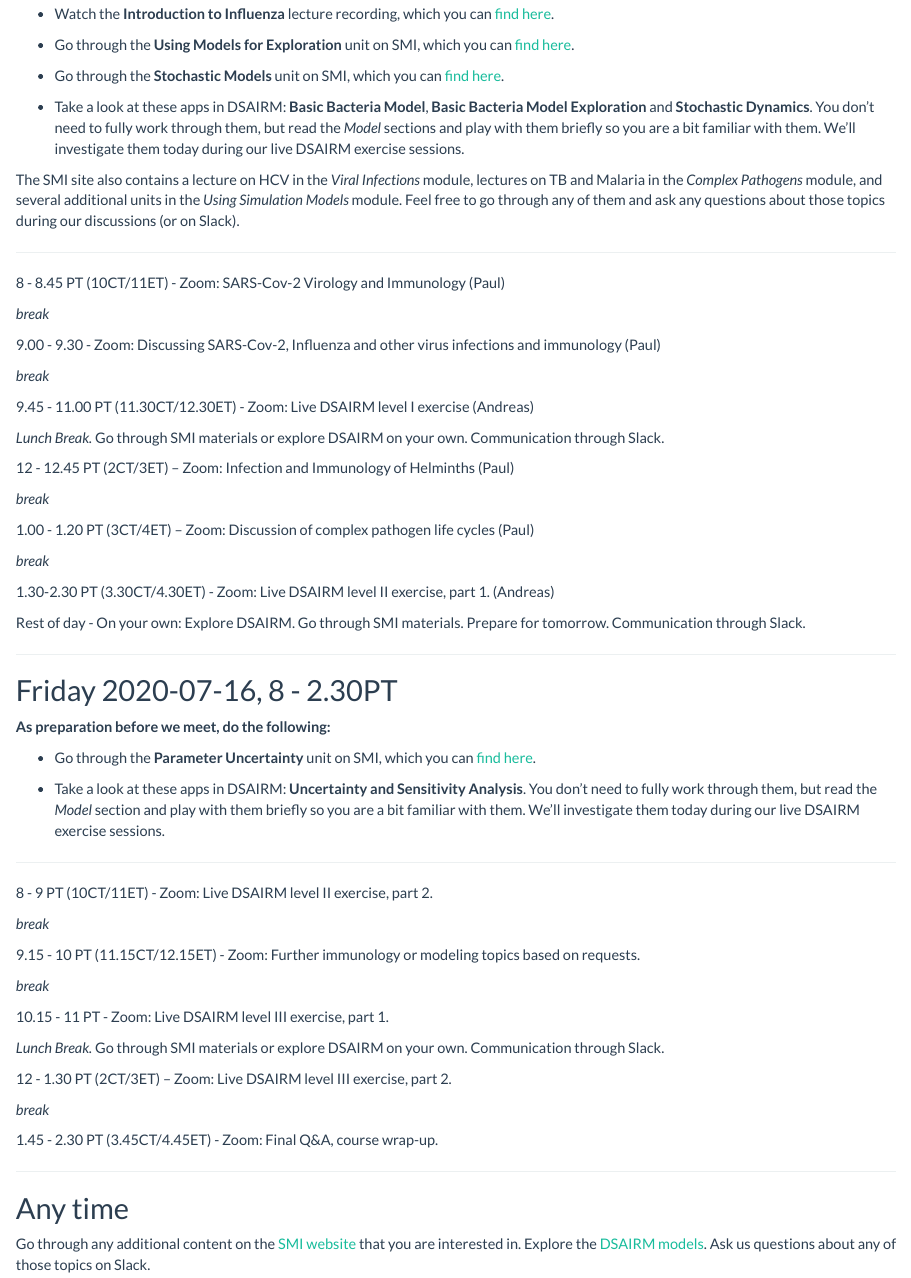
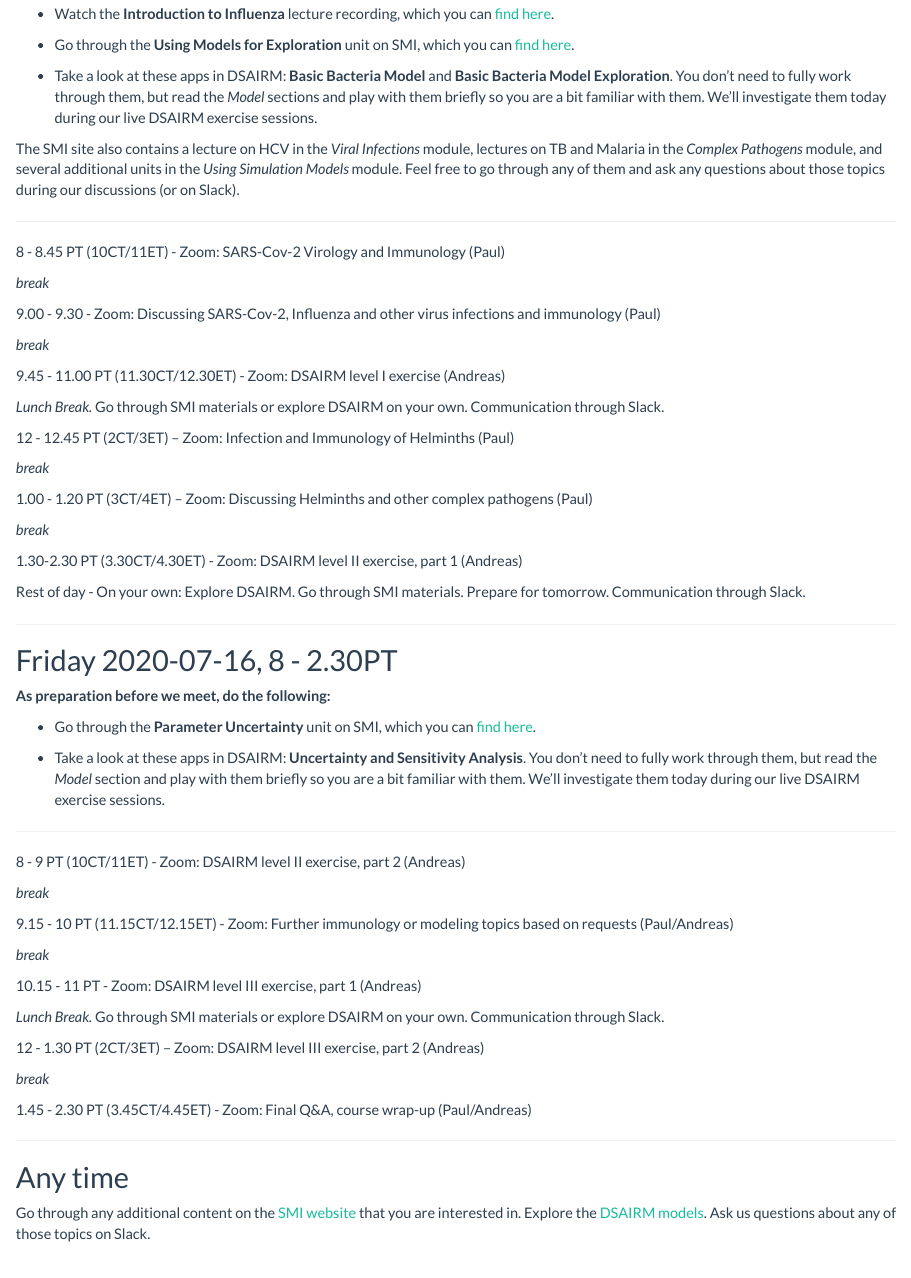
Before and after one commit to andreashandel/SISMID2021, an R Markdown document (Course_Schedule.Rmd): the page in a window 1100 px wide, from 1280 px down. Rendered offline with R 4.5, knitr and Pandoc, with nearby package versions.

Commit message:
schedule update

```diff
--- a/Course_Schedule.Rmd
+++ b/Course_Schedule.Rmd
@@ -72,10 +72,7 @@ Rest of day - On your own: Explore DSAIRM. Go through SMI materials. Prepare for
 
 * Go through the __Using Models for Exploration__ unit on SMI, which you can [find here](https://andreashandel.github.io/SMIcourse/Models_for_Exploration.html).
 
-* Go through the __Stochastic Models__ unit on SMI, which you can [find here](https://andreashandel.github.io/SMIcourse/Model_Stochasticity.html).
-
-
-* Take a look at these apps in DSAIRM: __Basic Bacteria Model__, __Basic Bacteria Model Exploration__ and __Stochastic Dynamics__. You don't need to fully work through them, but read the _Model_ sections and play with them briefly so you are a bit familiar with them. We'll investigate them today during our live DSAIRM exercise sessions.
+* Take a look at these apps in DSAIRM: __Basic Bacteria Model__ and __Basic Bacteria Model Exploration__. You don't need to fully work through them, but read the _Model_ sections and play with them briefly so you are a bit familiar with them. We'll investigate them today during our live DSAIRM exercise sessions.
 
 The SMI site also contains a lecture on HCV in the _Viral Infections_ module, lectures on TB and Malaria in the _Complex Pathogens_ module, and several additional units in the _Using Simulation Models_ module. Feel free to go through any of them and ask any questions about those topics during our discussions (or on Slack).
 
@@ -90,7 +87,7 @@ _break_
 
 _break_
 
-9.45 - 11.00 PT (11.30CT/12.30ET) - Zoom: Live DSAIRM level I exercise (Andreas)
+9.45 - 11.00 PT (11.30CT/12.30ET) - Zoom: DSAIRM level I exercise (Andreas)
 
 _Lunch Break._ Go through SMI materials or explore DSAIRM on your own. Communication through Slack.
 
@@ -98,11 +95,11 @@ _Lunch Break._ Go through SMI materials or explore DSAIRM on your own. Communica
 
 _break_
 
-1.00 - 1.20 PT (3CT/4ET) – Zoom: Discussion of complex pathogen life cycles (Paul)
+1.00 - 1.20 PT (3CT/4ET) – Zoom: Discussing Helminths and other complex pathogens (Paul)
 
 _break_
 
-1.30-2.30 PT (3.30CT/4.30ET) - Zoom: Live DSAIRM level II exercise, part 1. (Andreas)
+1.30-2.30 PT (3.30CT/4.30ET) - Zoom: DSAIRM level II exercise, part 1 (Andreas)
 
 Rest of day - On your own: Explore DSAIRM. Go through SMI materials. Prepare for tomorrow. Communication through Slack.
 
@@ -119,23 +116,23 @@ Rest of day - On your own: Explore DSAIRM. Go through SMI materials. Prepare for
 
 ***
 
-8 - 9 PT (10CT/11ET) - Zoom: Live DSAIRM level II exercise, part 2.
+8 - 9 PT (10CT/11ET) - Zoom: DSAIRM level II exercise, part 2 (Andreas)
 
 _break_
 
-9.15 - 10 PT (11.15CT/12.15ET) - Zoom: Further immunology or modeling topics based on requests.
+9.15 - 10 PT (11.15CT/12.15ET) - Zoom: Further immunology or modeling topics based on requests (Paul/Andreas)
 
 _break_
 
-10.15 - 11 PT - Zoom: Live DSAIRM level III exercise, part 1.
+10.15 - 11 PT - Zoom: DSAIRM level III exercise, part 1 (Andreas)
 
 _Lunch Break._ Go through SMI materials or explore DSAIRM on your own. Communication through Slack.
 
-12 - 1.30 PT (2CT/3ET) – Zoom: Live DSAIRM level III exercise, part 2.
+12 - 1.30 PT (2CT/3ET) – Zoom: DSAIRM level III exercise, part 2 (Andreas)
 
 _break_
 
-1.45 - 2.30 PT (3.45CT/4.45ET) - Zoom: Final Q&A, course wrap-up.
+1.45 - 2.30 PT (3.45CT/4.45ET) - Zoom: Final Q&A, course wrap-up (Paul/Andreas)
 
 
 
```
